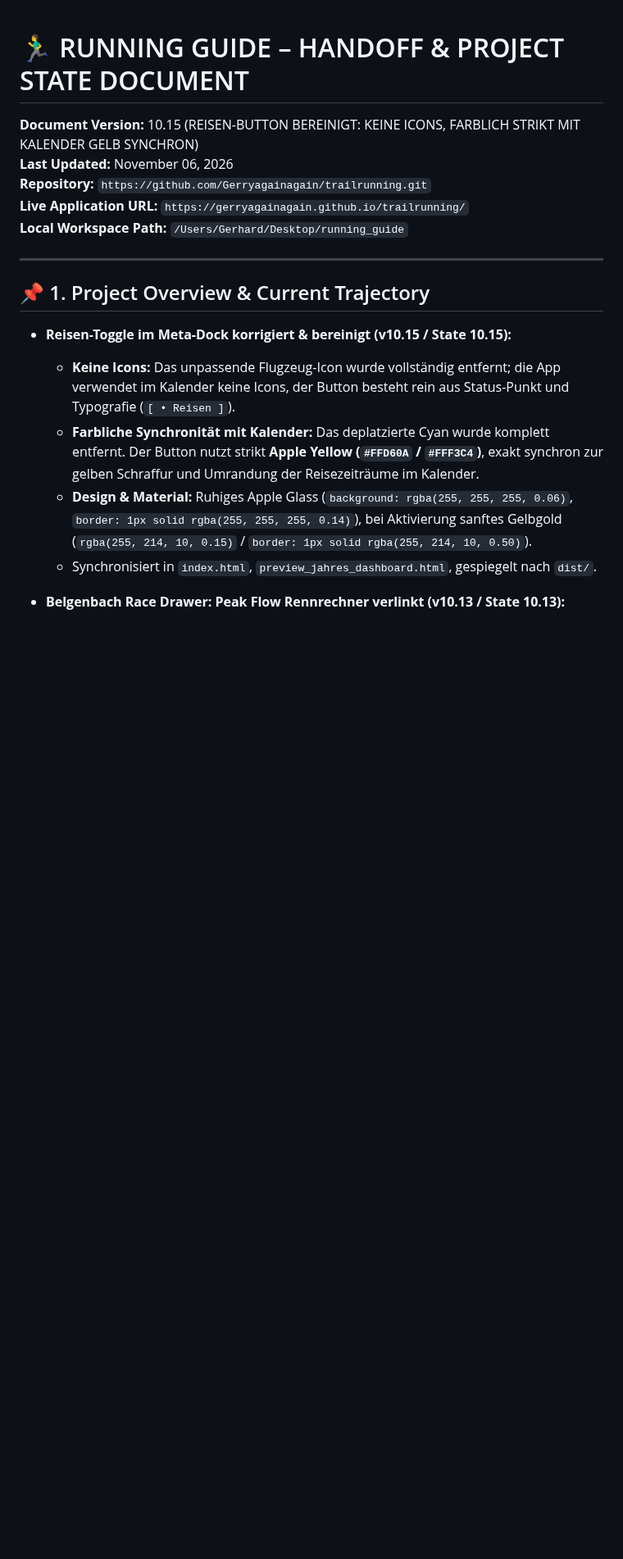
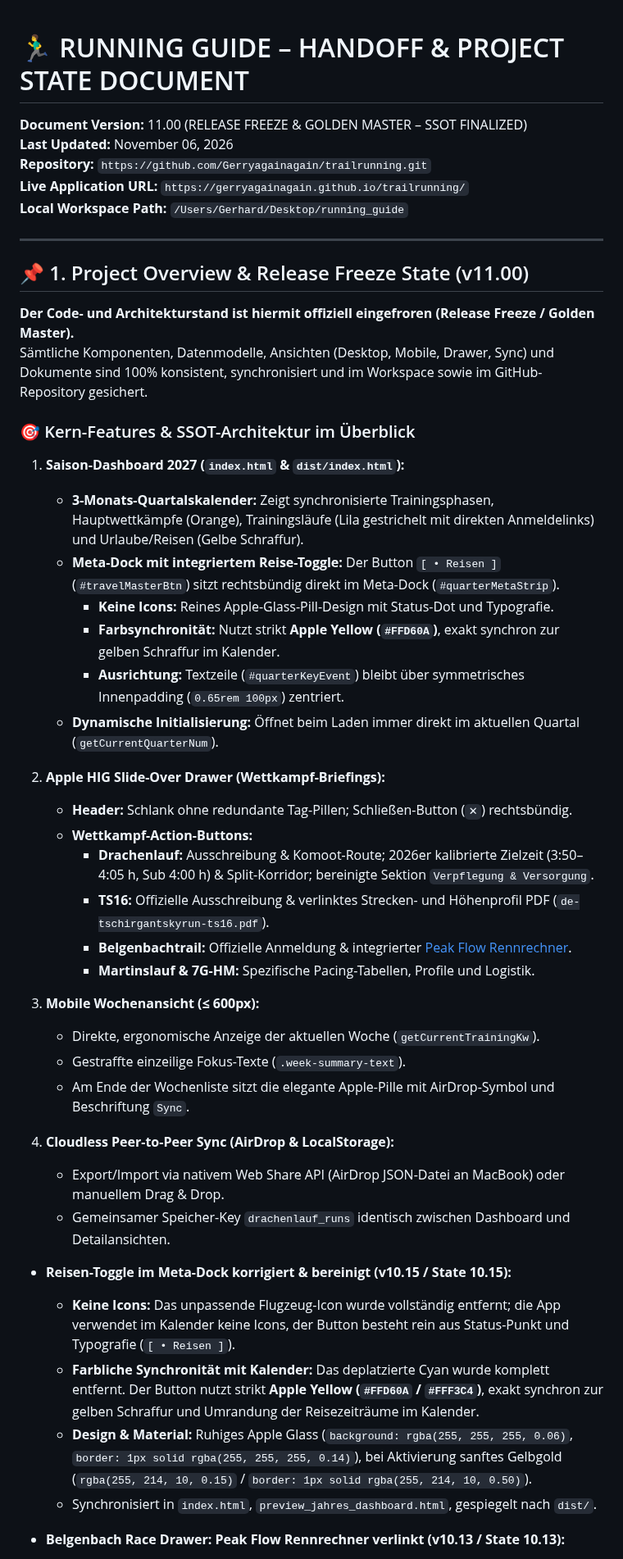
Before and after one commit to Gerryagainagain/running_guide, a Markdown page: HANDOFF_AND_PROJECT_STATE.md, the part around the change. Shown at 82% size. Rendered like a GitHub page; blank space fills up the shorter version.

Commit message:
Finalize SSOT and declare Release Freeze v11.00 (Golden Master)

```diff
--- a/HANDOFF_AND_PROJECT_STATE.md
+++ b/HANDOFF_AND_PROJECT_STATE.md
@@ -1,6 +1,6 @@
 # 🏃‍♂️ RUNNING GUIDE – HANDOFF & PROJECT STATE DOCUMENT
 
-**Document Version:** 10.15 (REISEN-BUTTON BEREINIGT: KEINE ICONS, FARBLICH STRIKT MIT KALENDER GELB SYNCHRON)
+**Document Version:** 11.00 (RELEASE FREEZE & GOLDEN MASTER – SSOT FINALIZED)
 **Last Updated:** November 06, 2026
 **Repository:** `https://github.com/Gerryagainagain/trailrunning.git`
 **Live Application URL:** `https://gerryagainagain.github.io/trailrunning/`
@@ -8,7 +8,37 @@
 
 ---
 
-## 📌 1. Project Overview & Current Trajectory
+## 📌 1. Project Overview & Release Freeze State (v11.00)
+
+**Der Code- und Architekturstand ist hiermit offiziell eingefroren (Release Freeze / Golden Master).**
+Sämtliche Komponenten, Datenmodelle, Ansichten (Desktop, Mobile, Drawer, Sync) und Dokumente sind 100% konsistent, synchronisiert und im Workspace sowie im GitHub-Repository gesichert.
+
+### 🎯 Kern-Features & SSOT-Architektur im Überblick
+
+1. **Saison-Dashboard 2027 (`index.html` & `dist/index.html`):**
+   - **3-Monats-Quartalskalender:** Zeigt synchronisierte Trainingsphasen, Hauptwettkämpfe (Orange), Trainingsläufe (Lila gestrichelt mit direkten Anmeldelinks) und Urlaube/Reisen (Gelbe Schraffur).
+   - **Meta-Dock mit integriertem Reise-Toggle:** Der Button `[ • Reisen ]` (`#travelMasterBtn`) sitzt rechtsbündig direkt im Meta-Dock (`#quarterMetaStrip`).
+     - **Keine Icons:** Reines Apple-Glass-Pill-Design mit Status-Dot und Typografie.
+     - **Farbsynchronität:** Nutzt strikt **Apple Yellow (`#FFD60A`)**, exakt synchron zur gelben Schraffur im Kalender.
+     - **Ausrichtung:** Textzeile (`#quarterKeyEvent`) bleibt über symmetrisches Innenpadding (`0.65rem 100px`) zentriert.
+   - **Dynamische Initialisierung:** Öffnet beim Laden immer direkt im aktuellen Quartal (`getCurrentQuarterNum`).
+
+2. **Apple HIG Slide-Over Drawer (Wettkampf-Briefings):**
+   - **Header:** Schlank ohne redundante Tag-Pillen; Schließen-Button (`✕`) rechtsbündig.
+   - **Wettkampf-Action-Buttons:**
+     - **Drachenlauf:** Ausschreibung & Komoot-Route; 2026er kalibrierte Zielzeit (3:50–4:05 h, Sub 4:00 h) & Split-Korridor; bereinigte Sektion `Verpflegung & Versorgung`.
+     - **TS16:** Offizielle Ausschreibung & verlinktes Strecken- und Höhenprofil PDF (`de-tschirgantskyrun-ts16.pdf`).
+     - **Belgenbachtrail:** Offizielle Anmeldung & integrierter [Peak Flow Rennrechner](https://www.peak-flow.app/?rennen=79ad147d-c935-4c51-a356-6efd4af7edff).
+     - **Martinslauf & 7G-HM:** Spezifische Pacing-Tabellen, Profile und Logistik.
+
+3. **Mobile Wochenansicht (≤ 600px):**
+   - Direkte, ergonomische Anzeige der aktuellen Woche (`getCurrentTrainingKw`).
+   - Gestraffte einzeilige Fokus-Texte (`.week-summary-text`).
+   - Am Ende der Wochenliste sitzt die elegante Apple-Pille mit AirDrop-Symbol und Beschriftung `Sync`.
+
+4. **Cloudless Peer-to-Peer Sync (AirDrop & LocalStorage):**
+   - Export/Import via nativem Web Share API (AirDrop JSON-Datei an MacBook) oder manuellem Drag & Drop.
+   - Gemeinsamer Speicher-Key `drachenlauf_runs` identisch zwischen Dashboard und Detailansichten.
 
 - **Reisen-Toggle im Meta-Dock korrigiert & bereinigt (v10.15 / State 10.15):**
   - **Keine Icons:** Das unpassende Flugzeug-Icon wurde vollständig entfernt; die App verwendet im Kalender keine Icons, der Button besteht rein aus Status-Punkt und Typografie (`[ • Reisen ]`).
```
